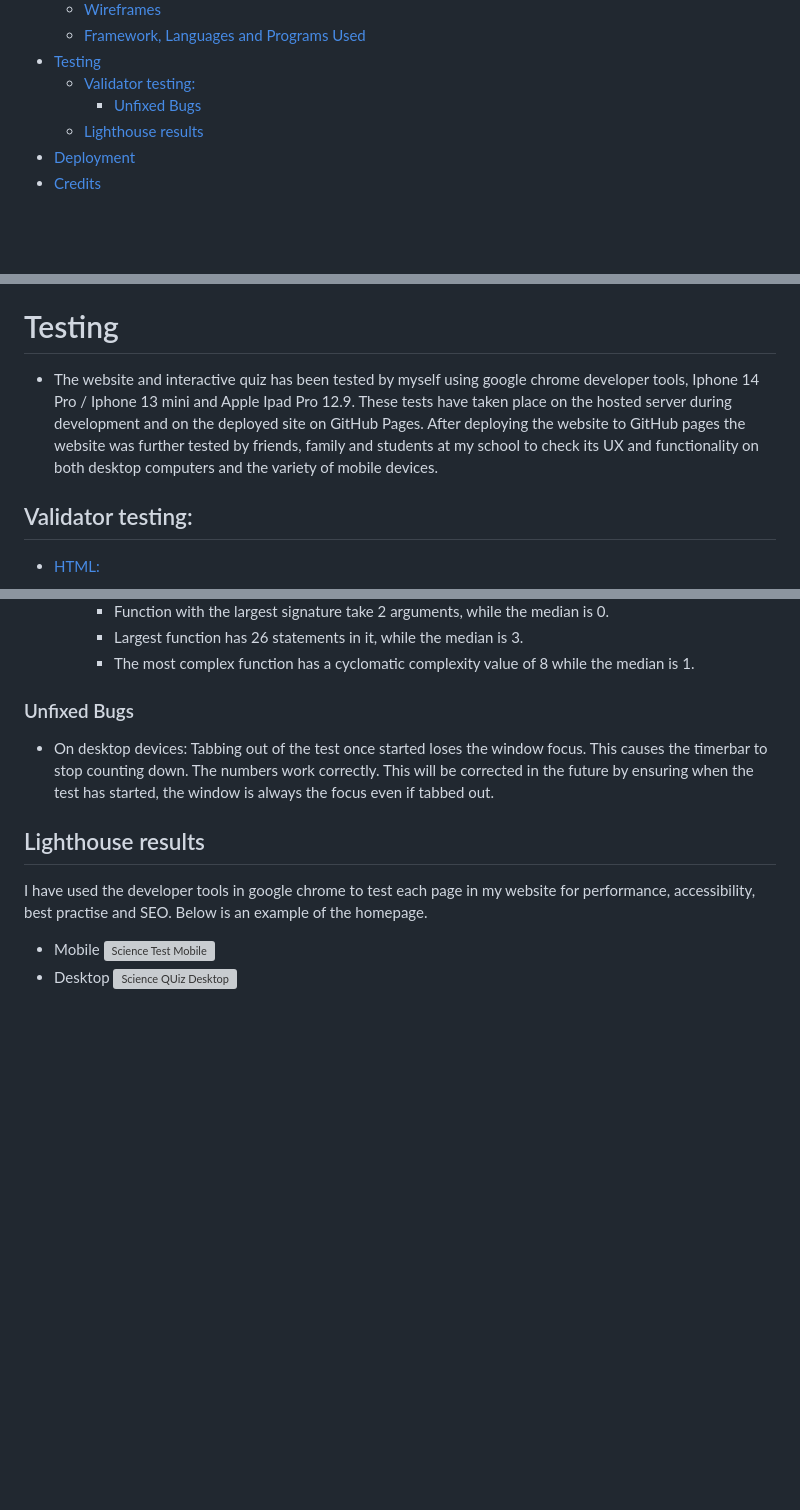
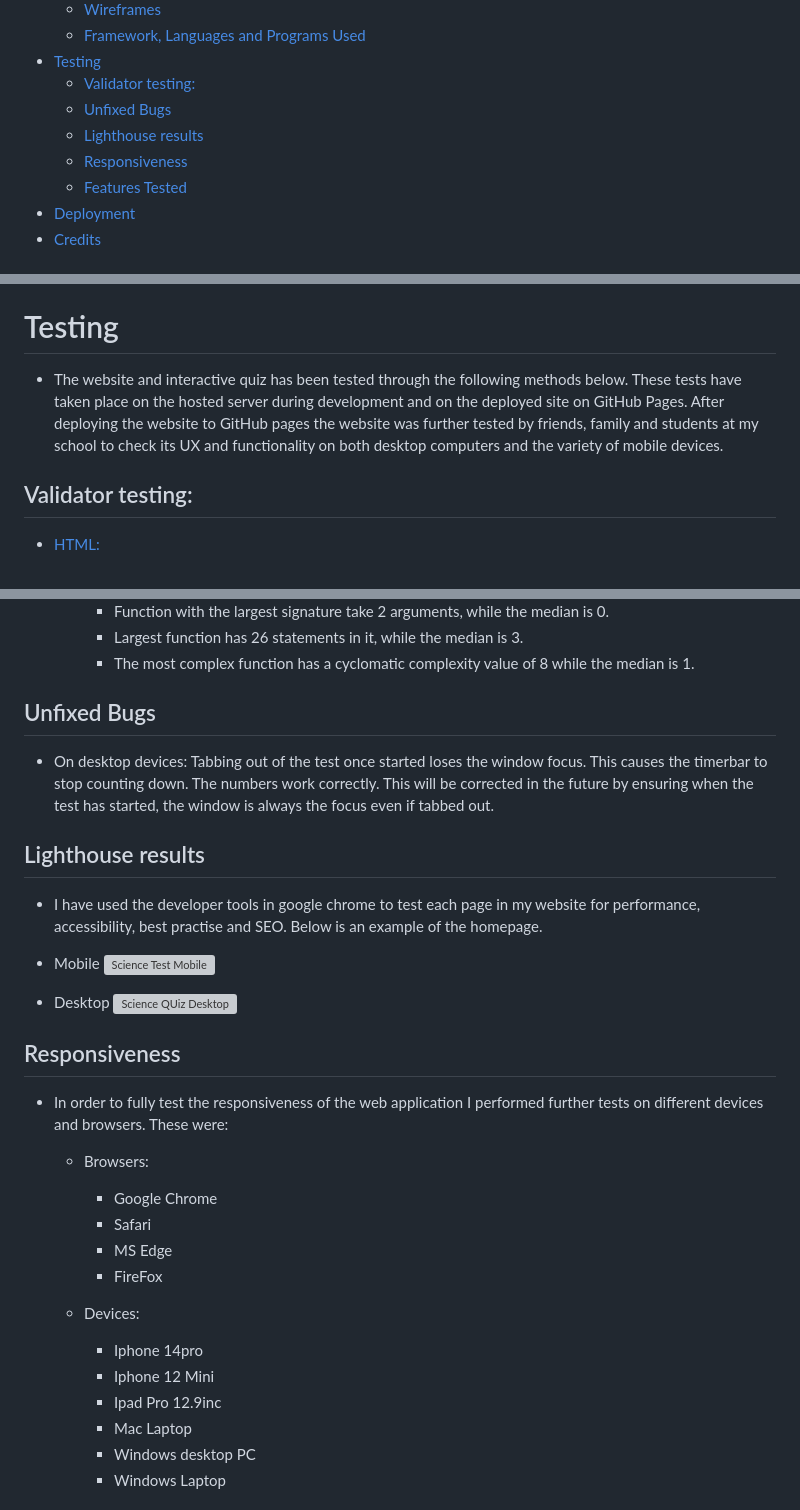
Before and after one commit to MartinBradbury/science_quiz, a Markdown page: README.md, 3 parts joined by grey strips. Drawn GitHub-style; blank space fills up the shorter version; grey boxes are pictures that could not be loaded.

Commit message:
added features tested into readme

```diff
--- a/README.md
+++ b/README.md
@@ -25,8 +25,10 @@ This interavtive A Level Biology Biological Molecules test is aimed at Year 12 a
   - [Framework, Languages and Programs Used](#framework-languages-and-programs-used)
 - [Testing](#testing)
   - [Validator testing:](#validator-testing)
-    - [Unfixed Bugs](#unfixed-bugs)
+  - [Unfixed Bugs](#unfixed-bugs)
   - [Lighthouse results](#lighthouse-results)
+  - [Responsiveness](#responsiveness)
+  - [Features Tested](#features-tested)
 - [Deployment](#deployment)
 - [Credits](#credits)
 
@@ -119,7 +121,7 @@ This interavtive A Level Biology Biological Molecules test is aimed at Year 12 a
 
 # Testing
 
-*   The website and interactive quiz has been tested by myself using google chrome developer tools, Iphone 14 Pro / Iphone 13 mini and Apple Ipad Pro 12.9. These tests have taken place on the hosted server during development and on the deployed site on GitHub Pages. After deploying the website to GitHub pages the website was further tested by friends, family and students at my school to check its UX and functionality on both desktop computers and the variety of mobile devices.
+*   The website and interactive quiz has been tested through the following methods below. These tests have taken place on the hosted server during development and on the deployed site on GitHub Pages. After deploying the website to GitHub pages the website was further tested by friends, family and students at my school to check its UX and functionality on both desktop computers and the variety of mobile devices.
 
 ## Validator testing:
 
@@ -139,14 +141,31 @@ This interavtive A Level Biology Biological Molecules test is aimed at Year 12 a
         * Largest function has 26 statements in it, while the median is 3.
         * The most complex function has a cyclomatic complexity value of 8 while the median is 1.
 
-### Unfixed Bugs
+## Unfixed Bugs
 *   On desktop devices: Tabbing out of the test once started loses the window focus. This causes the timerbar to stop counting down. The numbers work correctly. This will be corrected in the future by ensuring when the test has started, the window is always the focus even if tabbed out.
 
 ## Lighthouse results
 
-I have used the developer tools in google chrome to test each page in my website for performance, accessibility, best practise and SEO. Below is an example of the homepage.
+*   I have used the developer tools in google chrome to test each page in my website for performance, accessibility, best practise and SEO. Below is an example of the homepage.
 
 * Mobile
 ![Science Test Mobile](assets/images/lhmobile.webp)
 * Desktop
 ![Science QUiz Desktop](assets/images/lhdesk.webp)
+
+## Responsiveness
+*   In order to fully test the responsiveness of the web application I performed further tests on different devices and browsers. These were:
+    * Browsers:
+      * Google Chrome
+      * Safari
+      * MS Edge
+      * FireFox
+
+    * Devices:
+      * Iphone 14pro
+      * Iphone 12 Mini
+      * Ipad Pro 12.9inc
+      * Mac Laptop
+      * Windows desktop PC
+      * Windows Laptop
+
```
Also changed, not shown: other parts of README.md (+16 -0 lines).
